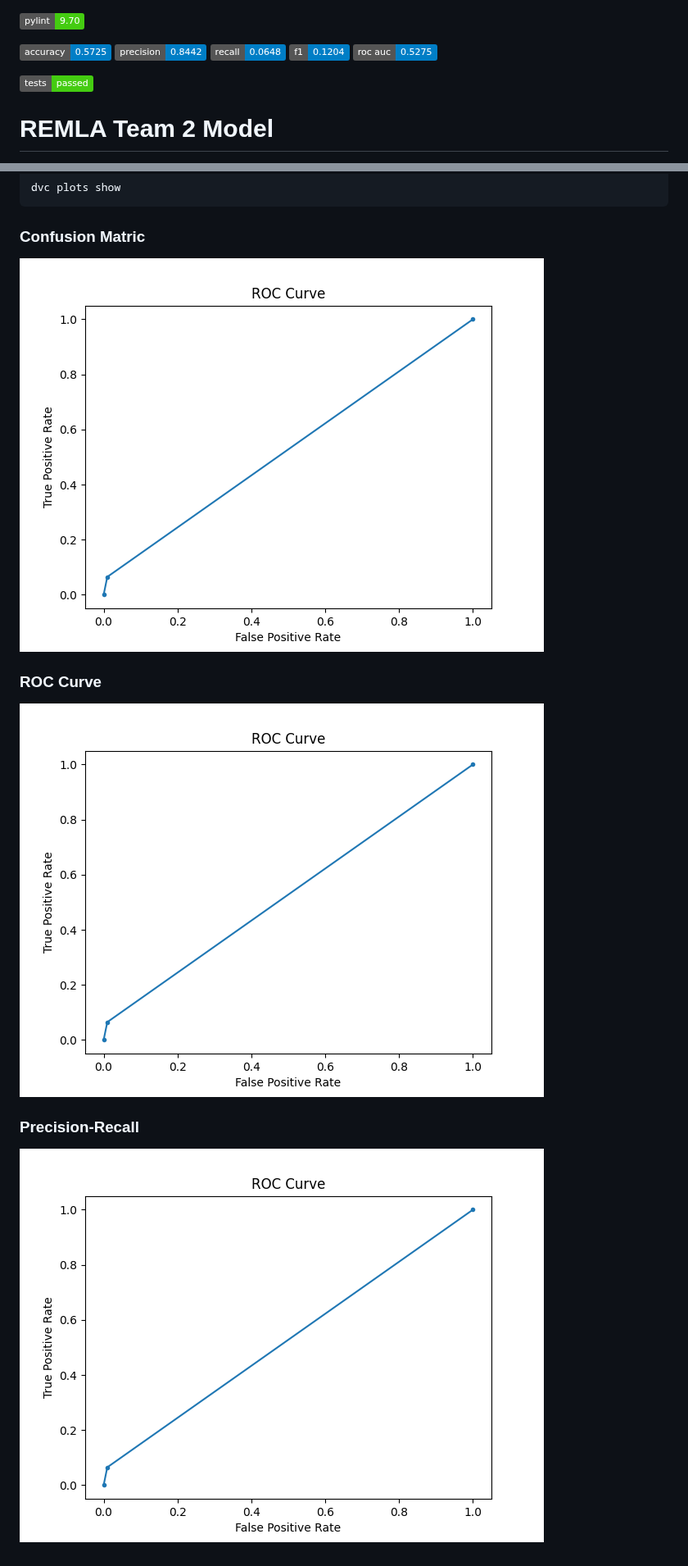
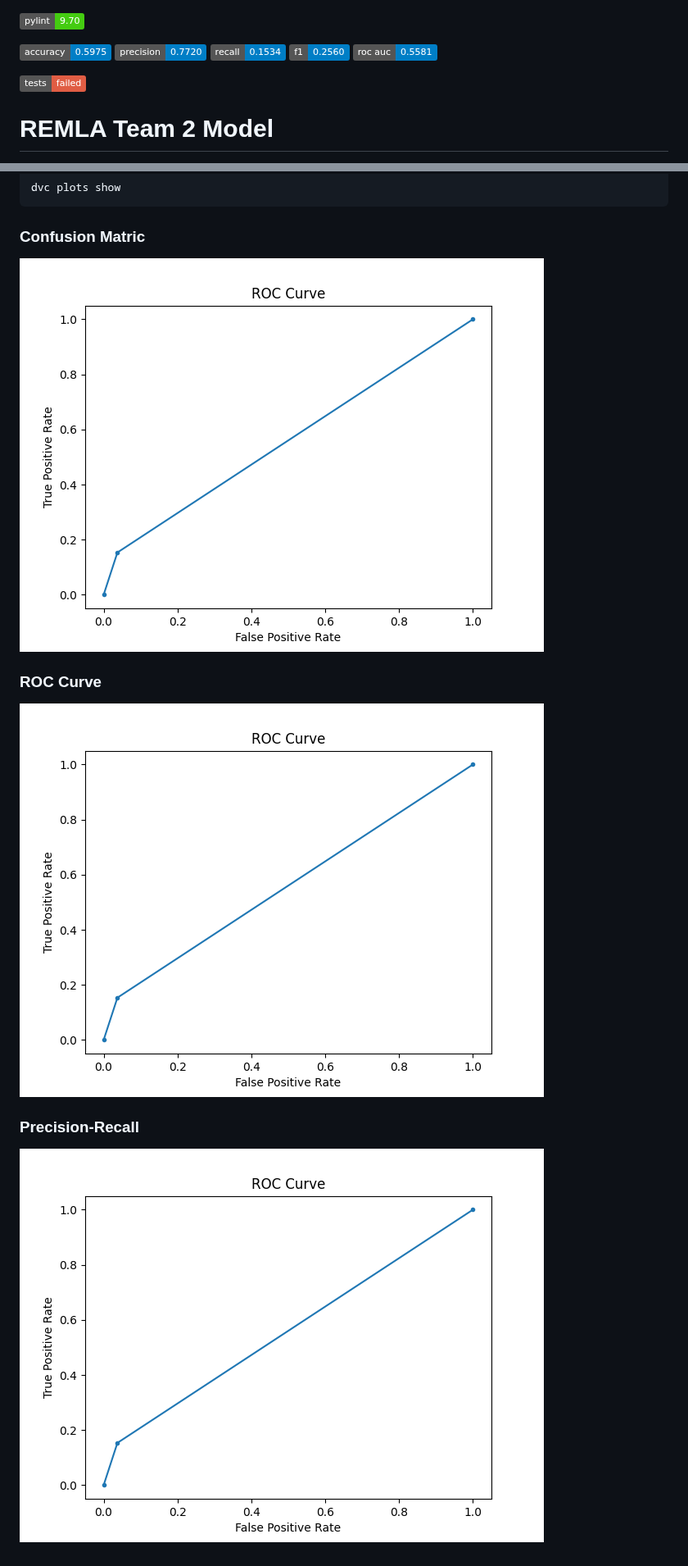
Before and after one commit to remla24-02/model-training, a Markdown page: README.md, 2 parts joined by grey strips. Shown at 82% size. Drawn GitHub-style; pictures changed too: evaluation_results/plots/roc.png; badges without logos.

Commit message:
Update README with metrics and test results

```diff
--- a/README.md
+++ b/README.md
@@ -1,12 +1,12 @@
 ![Pylint Score](https://img.shields.io/badge/pylint-9.70-brightgreen)
 
-![accuracy](https://img.shields.io/badge/accuracy-0.5725-blue)
-![precision](https://img.shields.io/badge/precision-0.8442-blue)
-![recall](https://img.shields.io/badge/recall-0.0648-blue)
-![f1](https://img.shields.io/badge/f1-0.1204-blue)
-![roc_auc](https://img.shields.io/badge/roc_auc-0.5275-blue)
+![accuracy](https://img.shields.io/badge/accuracy-0.5975-blue)
+![precision](https://img.shields.io/badge/precision-0.7720-blue)
+![recall](https://img.shields.io/badge/recall-0.1534-blue)
+![f1](https://img.shields.io/badge/f1-0.2560-blue)
+![roc_auc](https://img.shields.io/badge/roc_auc-0.5581-blue)
 
-![Test Status](https://img.shields.io/badge/tests-passed-brightgreen)
+![Test Status](https://img.shields.io/badge/tests-failed-red)
 
 # REMLA Team 2 Model
 This is Team 2's repository for Assignment A1 for Release Engineering for Machine Learning Applications 2023/24.
```
Also changed, not shown: evaluation_results/plots/cm.png, evaluation_results/plots/prc.png, 1 other file.
